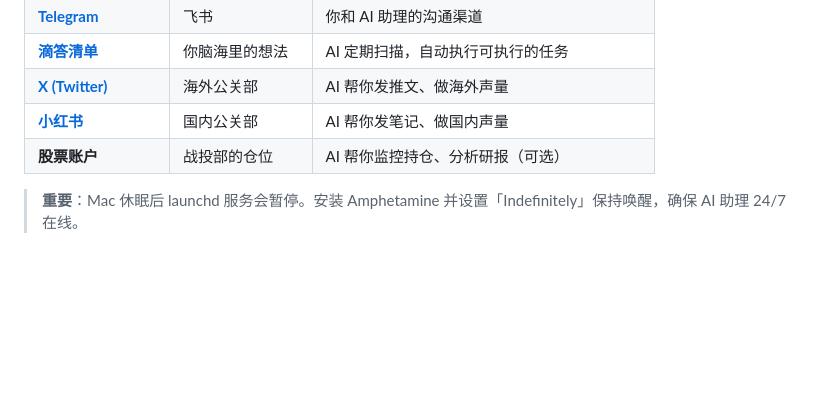
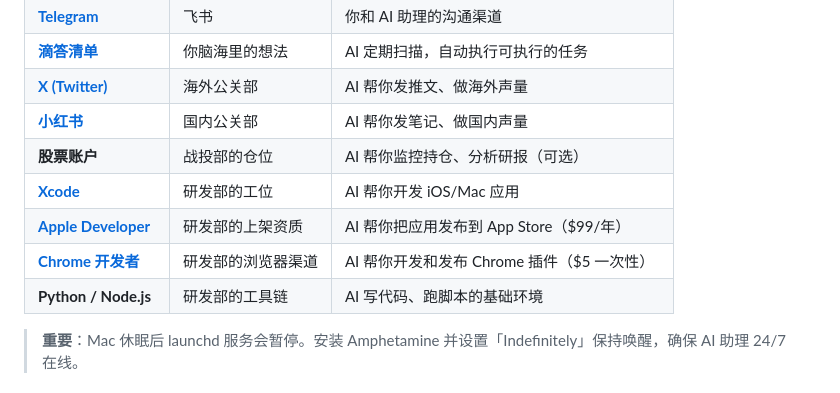
Before and after one commit to Leoyishou/personal-ai-company, a Markdown page: README.md, the part around the change. Drawn GitHub-style; blank space fills up the shorter version.

Commit message:
Add R&D department to prerequisites
Add development tools as ByteDance's R&D department:
- Xcode = developer workstations
- Apple Developer = App Store publishing credentials
- Chrome Developer = browser extension channel
- Python/Node.js = R&D toolchain

Co-Authored-By: Claude Opus 4.5 <noreply@anthropic.com>

```diff
--- a/README.md
+++ b/README.md
@@ -159,6 +159,10 @@ LLM（大语言模型）     +     图灵机（计算机）
 | **[X (Twitter)](https://x.com/)** | 海外公关部 | AI 帮你发推文、做海外声量 |
 | **[小红书](https://www.xiaohongshu.com/)** | 国内公关部 | AI 帮你发笔记、做国内声量 |
 | **股票账户** | 战投部的仓位 | AI 帮你监控持仓、分析研报（可选） |
+| **[Xcode](https://developer.apple.com/xcode/)** | 研发部的工位 | AI 帮你开发 iOS/Mac 应用 |
+| **[Apple Developer](https://developer.apple.com/)** | 研发部的上架资质 | AI 帮你把应用发布到 App Store（$99/年） |
+| **[Chrome 开发者](https://chrome.google.com/webstore/devconsole)** | 研发部的浏览器渠道 | AI 帮你开发和发布 Chrome 插件（$5 一次性） |
+| **Python / Node.js** | 研发部的工具链 | AI 写代码、跑脚本的基础环境 |
 
 > **重要**：Mac 休眠后 launchd 服务会暂停。安装 Amphetamine 并设置「Indefinitely」保持唤醒，确保 AI 助理 24/7 在线。
 
```
